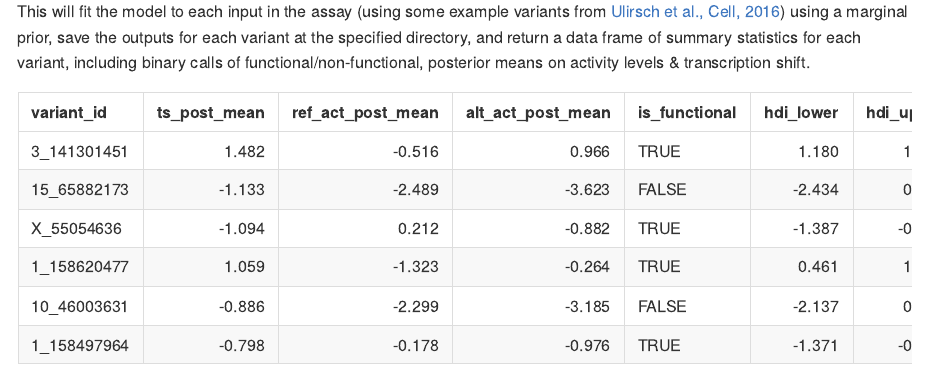
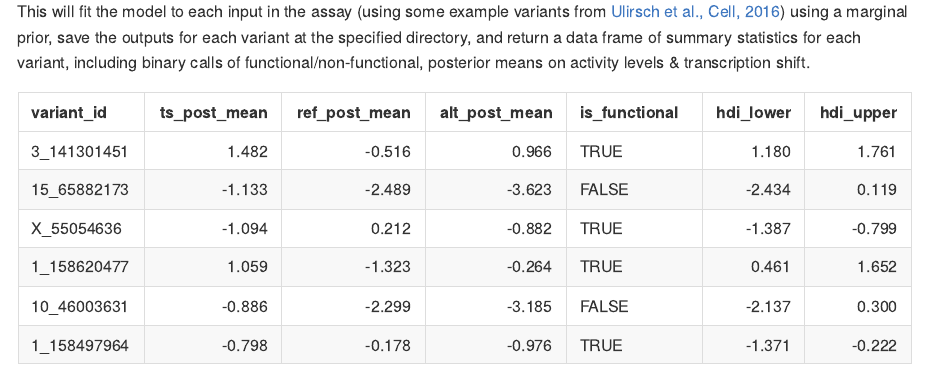
Before and after one commit to andrewGhazi/malacoda, an R Markdown document (README.Rmd): the page in a window 1100 px wide, from 1120 px down. The pictures show the output file README.md that the author committed with the source, drawn offline in the style of GitHub.

Commit message:
NARROWER!

```diff
--- a/README.Rmd
+++ b/README.Rmd
@@ -57,14 +57,14 @@ fit_mpra_model(mpra_data = umpra_example,
 
 This will fit the model to each input in the assay (using some example variants from [Ulirsch et al., Cell, 2016](https://www.ncbi.nlm.nih.gov/pubmed/27259154)) using a marginal prior, save the outputs for each variant at the specified directory, and return a data frame of summary statistics for each variant, including binary calls of functional/non-functional, posterior means on activity levels & transcription shift.
 
-|variant_id  | ts_post_mean| ref_act_post_mean| alt_act_post_mean|is_functional | hdi_lower| hdi_upper|
-|:-----------|------------:|-----------------:|-----------------:|:-------------|---------:|---------:|
-|3_141301451 |        1.482|            -0.516|             0.966|TRUE          |     1.180|     1.761|
-|15_65882173 |       -1.133|            -2.489|            -3.623|FALSE         |    -2.434|     0.119|
-|X_55054636  |       -1.094|             0.212|            -0.882|TRUE          |    -1.387|    -0.799|
-|1_158620477 |        1.059|            -1.323|            -0.264|TRUE          |     0.461|     1.652|
-|10_46003631 |       -0.886|            -2.299|            -3.185|FALSE         |    -2.137|     0.300|
-|1_158497964 |       -0.798|            -0.178|            -0.976|TRUE          |    -1.371|    -0.222|
+|variant_id  | ts_post_mean| ref_post_mean| alt_post_mean|is_functional | hdi_lower| hdi_upper|
+|:-----------|------------:|-------------:|-------------:|:-------------|---------:|---------:|
+|3_141301451 |        1.482|        -0.516|         0.966|TRUE          |     1.180|     1.761|
+|15_65882173 |       -1.133|        -2.489|        -3.623|FALSE         |    -2.434|     0.119|
+|X_55054636  |       -1.094|         0.212|        -0.882|TRUE          |    -1.387|    -0.799|
+|1_158620477 |        1.059|        -1.323|        -0.264|TRUE          |     0.461|     1.652|
+|10_46003631 |       -0.886|        -2.299|        -3.185|FALSE         |    -2.137|     0.300|
+|1_158497964 |       -0.798|        -0.178|        -0.976|TRUE          |    -1.371|    -0.222|
 
 More sophisticated analyses that use annotations to create informative priors for more sensitive analysis will be described in an upcoming vignette. The required functionality to do so currently exists with `fit_cond_prior`. Other features like annotation checking and traditional NHST analysis will also be explained in the vignette.
 
```
Also changed, not shown: README.md.
